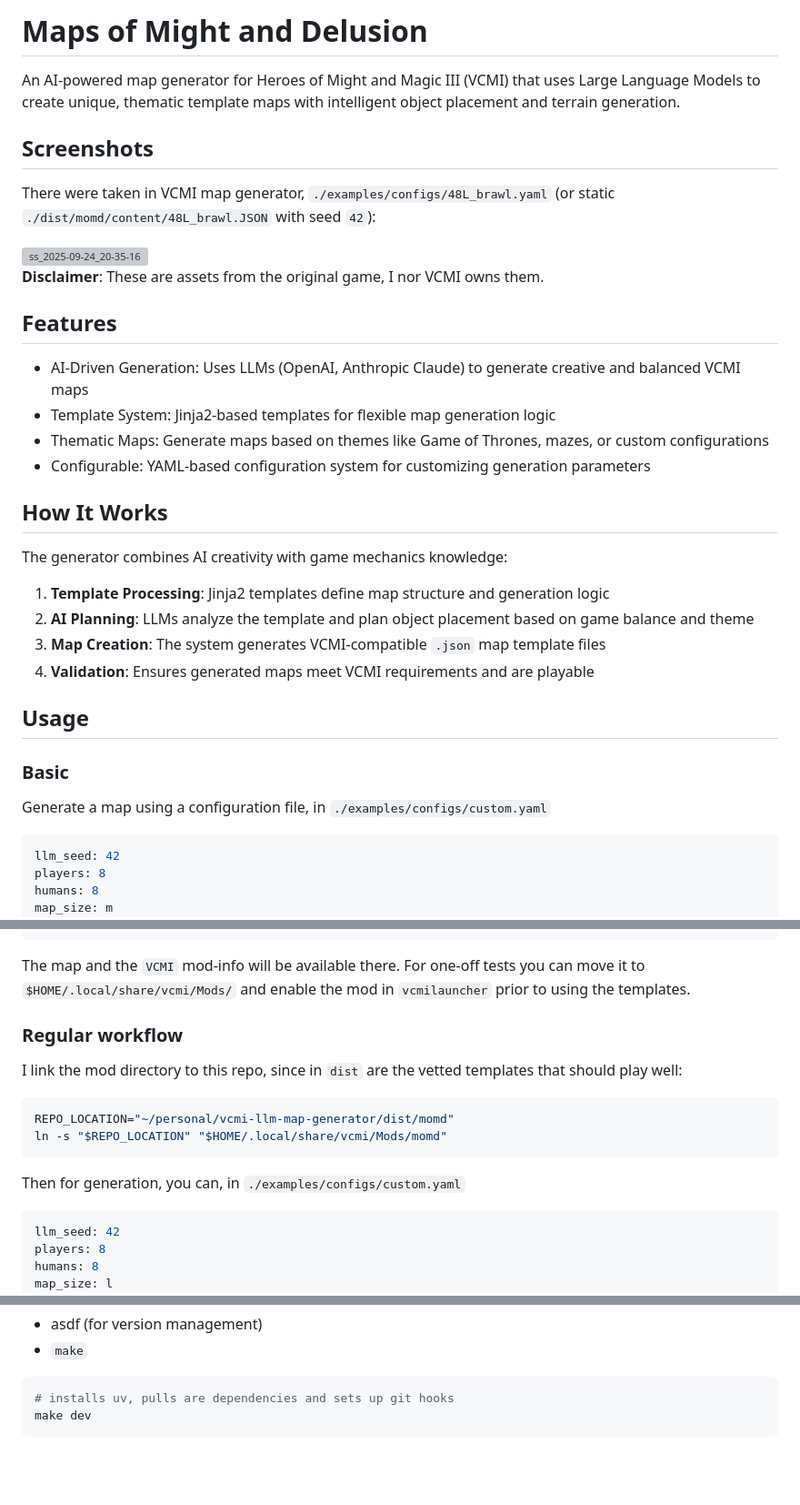
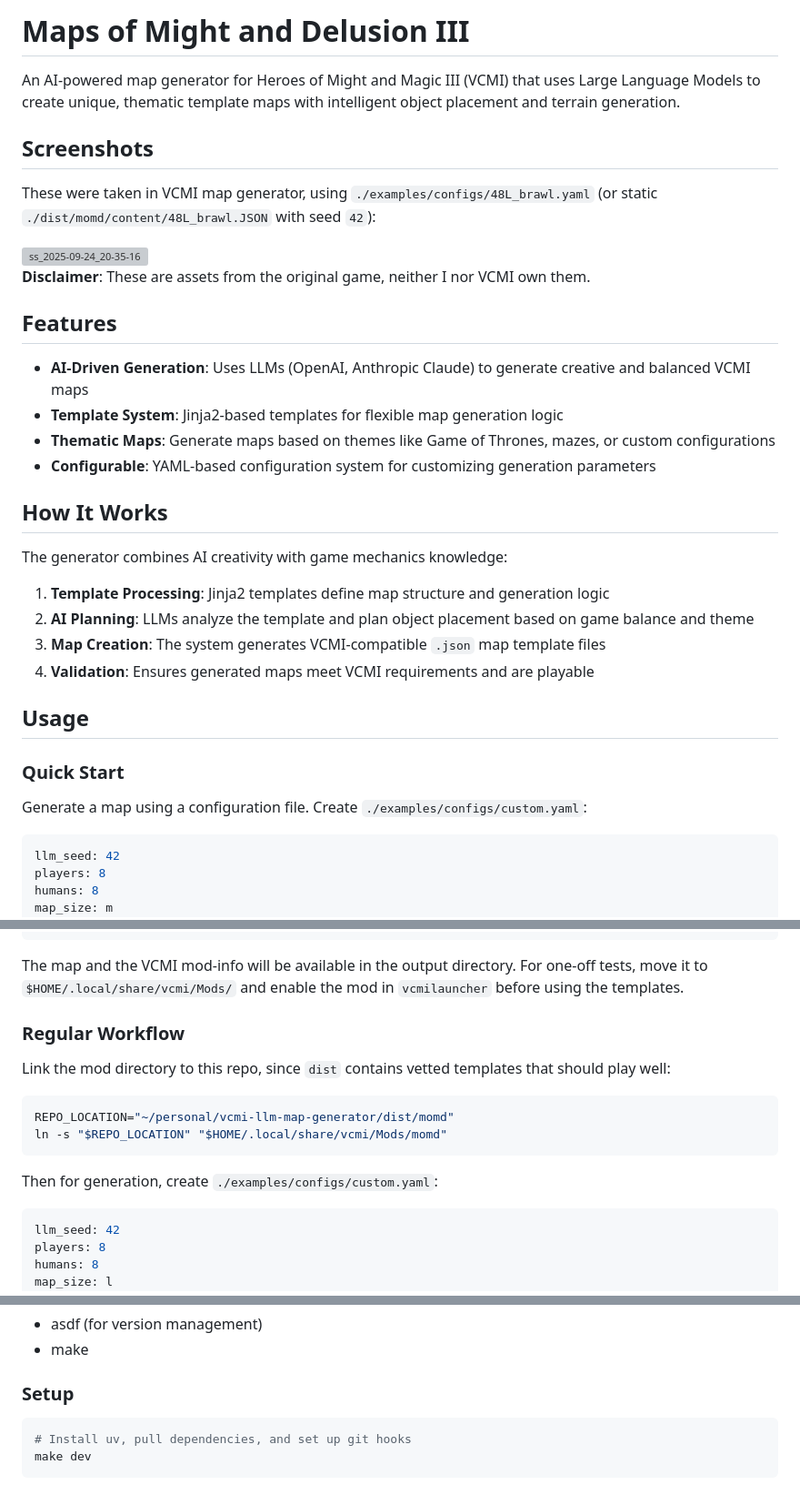
Before and after one commit to fiffeek/maps-of-might-and-delusion, a Markdown page: README.md, 3 parts joined by grey strips. Shown at 91% size. Drawn GitHub-style; blank space fills up the shorter version; grey boxes are pictures that could not be loaded.

````diff
--- a/README.md
+++ b/README.md
@@ -1,23 +1,23 @@
-# Maps of Might and Delusion
+# Maps of Might and Delusion III
 
 An AI-powered map generator for Heroes of Might and Magic III (VCMI) that uses Large Language Models to create unique, thematic template maps with intelligent object placement and terrain generation.
 
 ## Screenshots
 
-There were taken in VCMI map generator, `./examples/configs/48L_brawl.yaml` (or static `./dist/momd/content/48L_brawl.JSON` with seed `42`):
+These were taken in VCMI map generator, using `./examples/configs/48L_brawl.yaml` (or static `./dist/momd/content/48L_brawl.JSON` with seed `42`):
 
 <img width="500" height="499" alt="ss_2025-09-24_20-35-16" src="https://github.com/user-attachments/assets/804a9bd0-a4ad-4daf-bcae-029716d56582" />
 
 
 
-**Disclaimer**: These are assets from the original game, I nor VCMI owns them.
+**Disclaimer**: These are assets from the original game, neither I nor VCMI own them.
 
 ## Features
 
-- AI-Driven Generation: Uses LLMs (OpenAI, Anthropic Claude) to generate creative and balanced VCMI maps
-- Template System: Jinja2-based templates for flexible map generation logic
-- Thematic Maps: Generate maps based on themes like Game of Thrones, mazes, or custom configurations
-- Configurable: YAML-based configuration system for customizing generation parameters
+- **AI-Driven Generation**: Uses LLMs (OpenAI, Anthropic Claude) to generate creative and balanced VCMI maps
+- **Template System**: Jinja2-based templates for flexible map generation logic
+- **Thematic Maps**: Generate maps based on themes like Game of Thrones, mazes, or custom configurations
+- **Configurable**: YAML-based configuration system for customizing generation parameters
 
 ## How It Works
 
@@ -30,9 +30,9 @@ The generator combines AI creativity with game mechanics knowledge:
 
 ## Usage
 
-### Basic
+### Quick Start
 
-Generate a map using a configuration file, in `./examples/configs/custom.yaml`
+Generate a map using a configuration file. Create `./examples/configs/custom.yaml`:
 ```yaml
 llm_seed: 42
 players: 8
@@ -54,18 +54,17 @@ docker run \
 ```
 
 
-The map and the `VCMI` mod-info will be available there.
-For one-off tests you can move it to `$HOME/.local/share/vcmi/Mods/` and enable the mod in `vcmilauncher`
-prior to using the templates.
+The map and the VCMI mod-info will be available in the output directory.
+For one-off tests, move it to `$HOME/.local/share/vcmi/Mods/` and enable the mod in `vcmilauncher` before using the templates.
 
-### Regular workflow
-I link the mod directory to this repo, since in `dist` are the vetted templates that should play well:
+### Regular Workflow
+Link the mod directory to this repo, since `dist` contains vetted templates that should play well:
 ```bash
 REPO_LOCATION="~/personal/vcmi-llm-map-generator/dist/momd"
 ln -s "$REPO_LOCATION" "$HOME/.local/share/vcmi/Mods/momd"
 ```
 
-Then for generation, you can, in `./examples/configs/custom.yaml`
+Then for generation, create `./examples/configs/custom.yaml`:
 ```yaml
 llm_seed: 42
 players: 8
@@ -122,8 +165,10 @@ For large map without an underground:
 
 - asdf (for version management)
-- `make`
+- make
+
+### Setup
 
 ```bash
-# installs uv, pulls are dependencies and sets up git hooks
+# Install uv, pull dependencies, and set up git hooks
 make dev
 ```
````
Also changed, not shown: other parts of README.md (+51 -7 lines).
